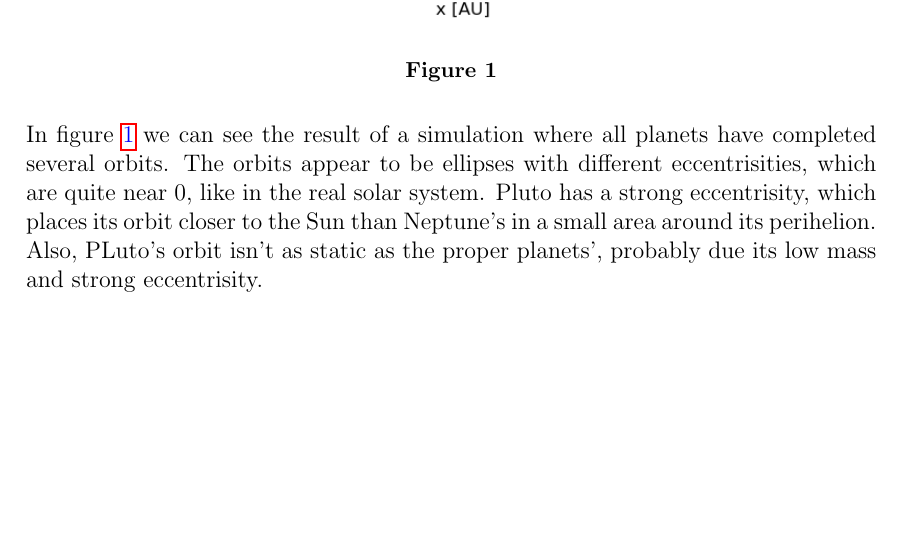
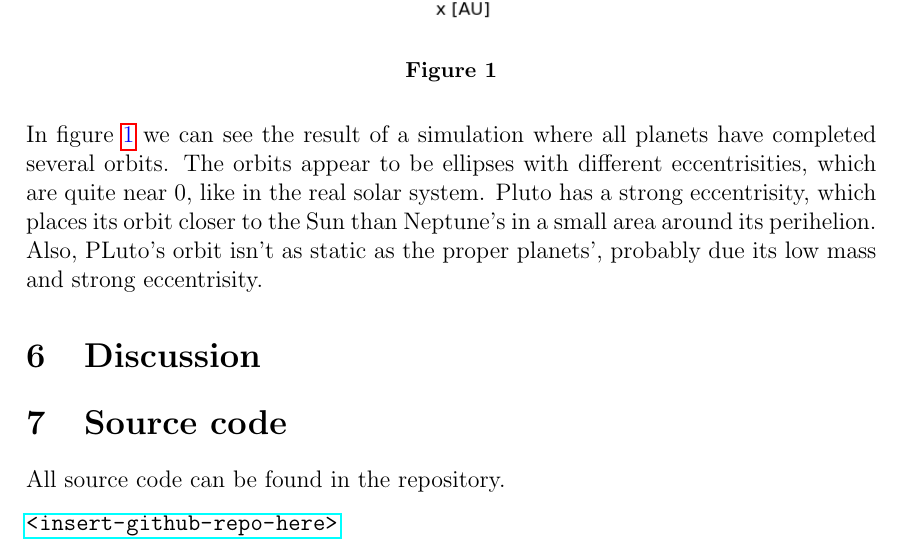
Before and after one commit to PaulMag/FYS3150_project3, a LaTeX document (tex/main.tex, which reads tex/sourceCode.tex): part of page 7 of 7, cut so that both start at the same text, the shorter picture padded with empty space. Compiled offline with pdfLaTeX.

Commit message:
sourceCode.tex: Added placeholder url.
main.tex: Added inclusion of source code file.
main.tex: Added section discussion.

```diff
--- a/tex/main.tex
+++ b/tex/main.tex
@@ -101,4 +101,10 @@
 
 \input{resultFull.tex}
 
+\section{Discussion}
+
+\section{Source code}
+
+\input{sourceCode.tex}
+
 \end{document}
--- /dev/null
+++ b/tex/sourceCode.tex
@@ -0,0 +1,3 @@
+All source code can be found in the repository.
+
+\url{<insert-github-repo-here>}
```
